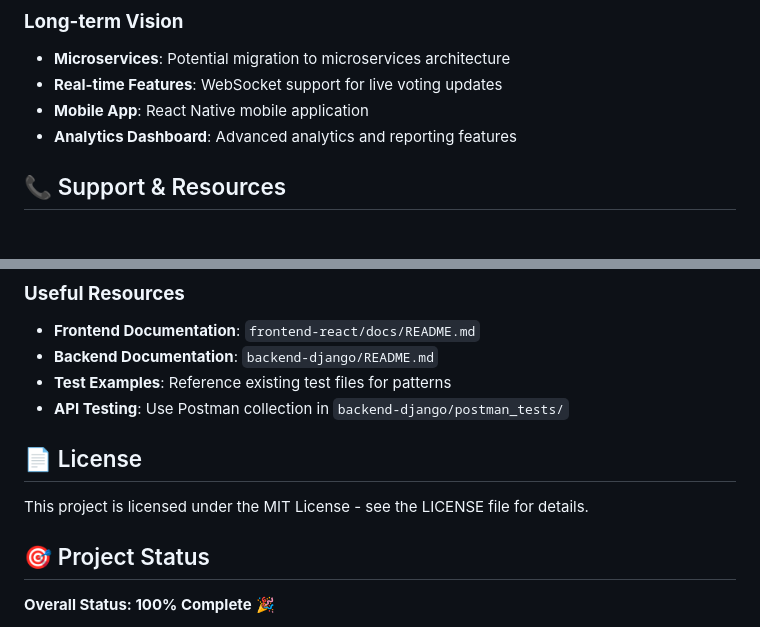
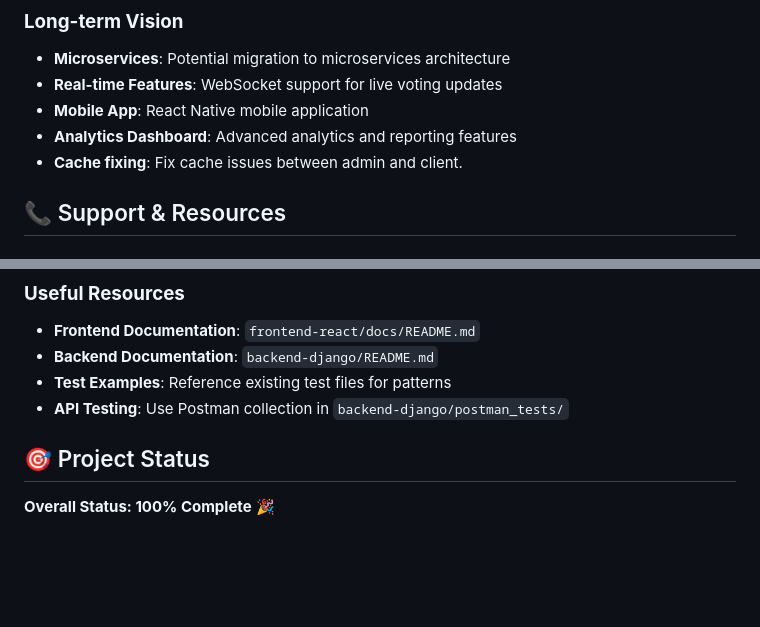
Before and after one commit to BlochLior/react-and-django-tutorial, a Markdown page: README.md, 2 parts joined by grey strips. Rendered like a GitHub page; blank space fills up the shorter version.

Commit message:
nothing major from last

```diff
--- a/README.md
+++ b/README.md
@@ -264,6 +264,7 @@ Both frontend and backend include Docker support for containerized deployment.
 - **Real-time Features**: WebSocket support for live voting updates
 - **Mobile App**: React Native mobile application
 - **Analytics Dashboard**: Advanced analytics and reporting features
+- **Cache fixing**: Fix cache issues between admin and client.
 
 ## 📞 Support & Resources
 
@@ -278,10 +279,6 @@ Both frontend and backend include Docker support for containerized deployment.
 - **Backend Documentation**: `backend-django/README.md`
 - **Test Examples**: Reference existing test files for patterns
 - **API Testing**: Use Postman collection in `backend-django/postman_tests/`
-
-## 📄 License
-
-This project is licensed under the MIT License - see the LICENSE file for details.
 
 ## 🎯 Project Status
 
```
